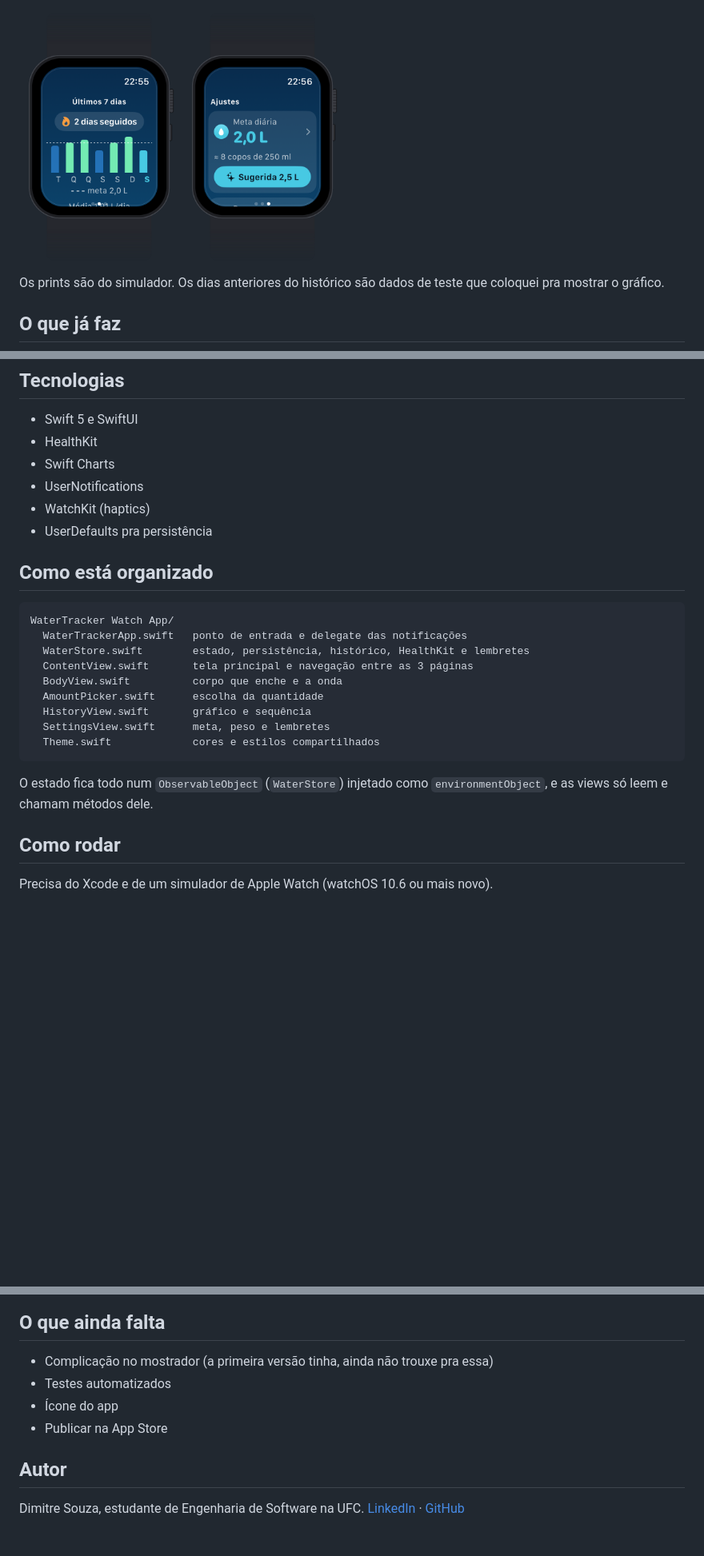
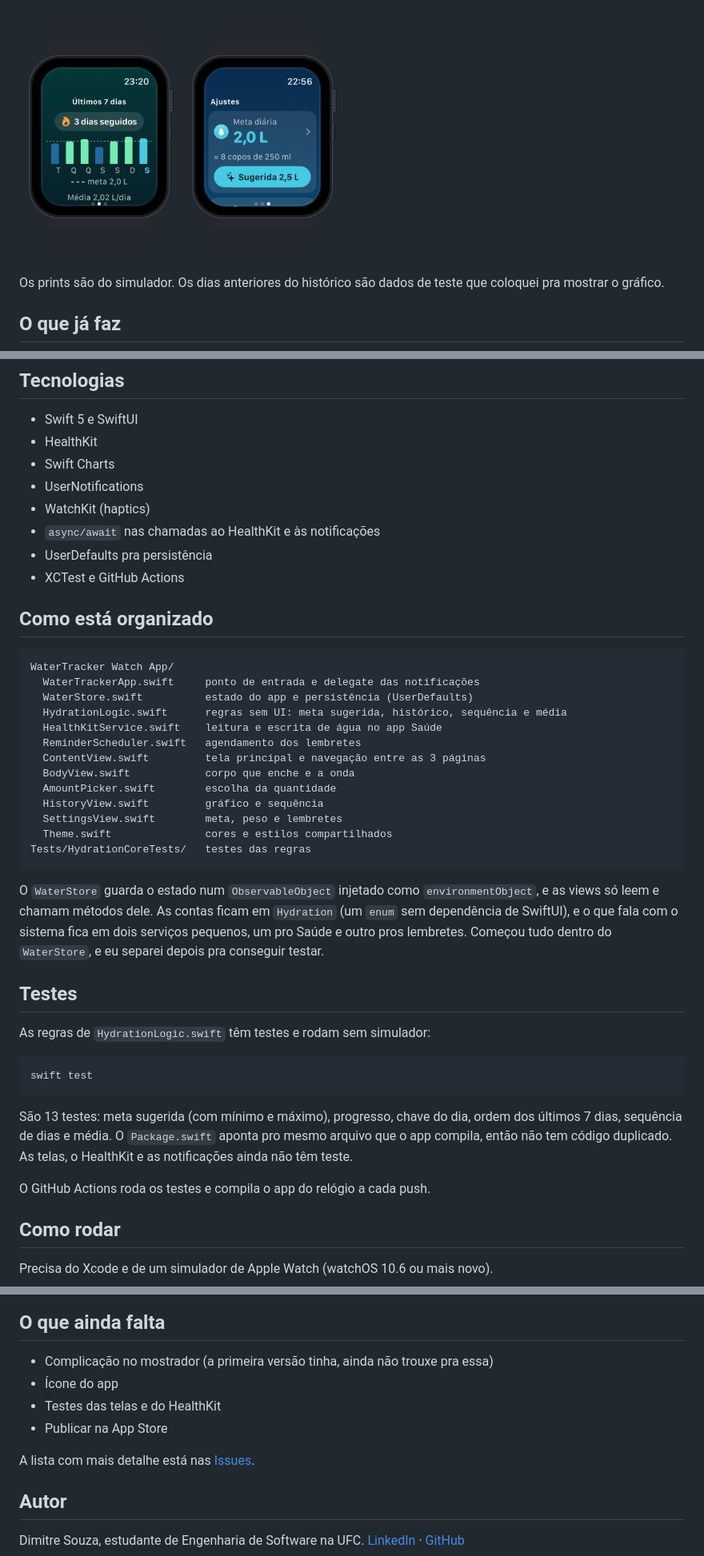
Before and after one commit to dimitresouza12/water-tracker-watch, a Markdown page: README.md, 3 parts joined by grey strips. Shown at 80% size. GitHub-like rendering; pictures changed too: screenshots/03-historico.png; blank space fills up the shorter version.

Commit message:
atualiza README e prints

````diff
--- a/README.md
+++ b/README.md
@@ -37,23 +39,41 @@ Os prints são do simulador. Os dias anteriores do histórico são dados de test
 - Swift Charts
 - UserNotifications
 - WatchKit (haptics)
+- `async/await` nas chamadas ao HealthKit e às notificações
 - UserDefaults pra persistência
+- XCTest e GitHub Actions
 
 ## Como está organizado
 
 ```
 WaterTracker Watch App/
-  WaterTrackerApp.swift   ponto de entrada e delegate das notificações
-  WaterStore.swift        estado, persistência, histórico, HealthKit e lembretes
-  ContentView.swift       tela principal e navegação entre as 3 páginas
-  BodyView.swift          corpo que enche e a onda
-  AmountPicker.swift      escolha da quantidade
-  HistoryView.swift       gráfico e sequência
-  SettingsView.swift      meta, peso e lembretes
-  Theme.swift             cores e estilos compartilhados
+  WaterTrackerApp.swift     ponto de entrada e delegate das notificações
+  WaterStore.swift          estado do app e persistência (UserDefaults)
+  HydrationLogic.swift      regras sem UI: meta sugerida, histórico, sequência e média
+  HealthKitService.swift    leitura e escrita de água no app Saúde
+  ReminderScheduler.swift   agendamento dos lembretes
+  ContentView.swift         tela principal e navegação entre as 3 páginas
+  BodyView.swift            corpo que enche e a onda
+  AmountPicker.swift        escolha da quantidade
+  HistoryView.swift         gráfico e sequência
+  SettingsView.swift        meta, peso e lembretes
+  Theme.swift               cores e estilos compartilhados
+Tests/HydrationCoreTests/   testes das regras
 ```
 
-O estado fica todo num `ObservableObject` (`WaterStore`) injetado como `environmentObject`, e as views só leem e chamam métodos dele.
+O `WaterStore` guarda o estado num `ObservableObject` injetado como `environmentObject`, e as views só leem e chamam métodos dele. As contas ficam em `Hydration` (um `enum` sem dependência de SwiftUI), e o que fala com o sistema fica em dois serviços pequenos, um pro Saúde e outro pros lembretes. Começou tudo dentro do `WaterStore`, e eu separei depois pra conseguir testar.
+
+## Testes
+
+As regras de `HydrationLogic.swift` têm testes e rodam sem simulador:
+
+```bash
+swift test
+```
+
+São 13 testes: meta sugerida (com mínimo e máximo), progresso, chave do dia, ordem dos últimos 7 dias, sequência de dias e média. O `Package.swift` aponta pro mesmo arquivo que o app compila, então não tem código duplicado. As telas, o HealthKit e as notificações ainda não têm teste.
+
+O GitHub Actions roda os testes e compila o app do relógio a cada push.
 
 ## Como rodar
 
@@ -69,9 +89,11 @@ Pra testar o HealthKit num aparelho de verdade, precisa trocar o bundle identifi
 ## O que ainda falta
 
 - Complicação no mostrador (a primeira versão tinha, ainda não trouxe pra essa)
-- Testes automatizados
 - Ícone do app
+- Testes das telas e do HealthKit
 - Publicar na App Store
+
+A lista com mais detalhe está nas [Issues](https://github.com/dimitresouza12/water-tracker-watch/issues).
 
 ## Autor
 
````
Also changed, not shown: other parts of README.md (+2 -0 lines).
